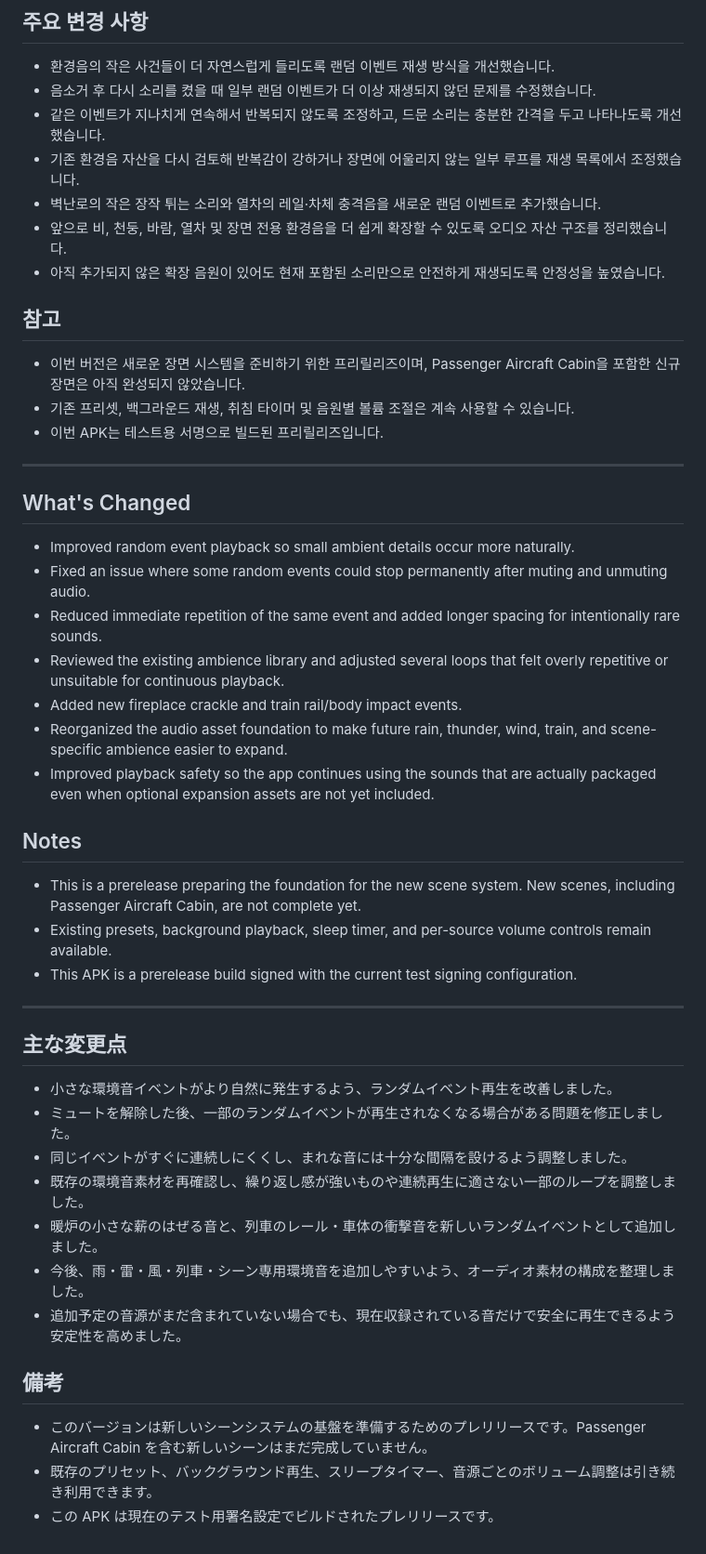
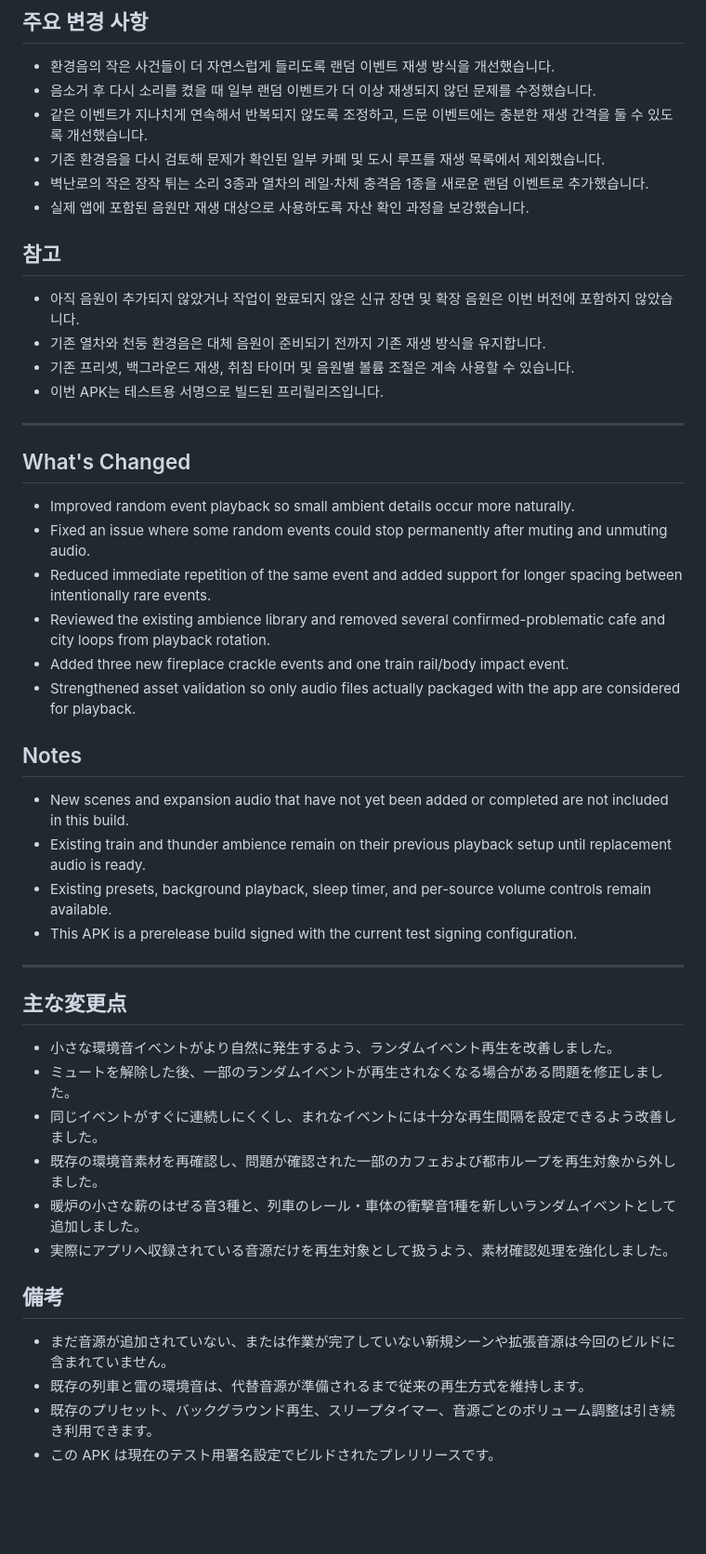
Before and after one commit to scenesua/Lullaby-scene, a Markdown page: RELEASE_NOTES_1.1.0-alpha.1.md, the part around the change. Shown at 93% size. Rendered like a GitHub page; blank space fills up the shorter version.

Commit message:
docs: limit alpha notes to shipped fixes

```diff
--- a/RELEASE_NOTES_1.1.0-alpha.1.md
+++ b/RELEASE_NOTES_1.1.0-alpha.1.md
@@ -4,15 +4,15 @@
 
 - 환경음의 작은 사건들이 더 자연스럽게 들리도록 랜덤 이벤트 재생 방식을 개선했습니다.
 - 음소거 후 다시 소리를 켰을 때 일부 랜덤 이벤트가 더 이상 재생되지 않던 문제를 수정했습니다.
-- 같은 이벤트가 지나치게 연속해서 반복되지 않도록 조정하고, 드문 소리는 충분한 간격을 두고 나타나도록 개선했습니다.
-- 기존 환경음 자산을 다시 검토해 반복감이 강하거나 장면에 어울리지 않는 일부 루프를 재생 목록에서 조정했습니다.
-- 벽난로의 작은 장작 튀는 소리와 열차의 레일·차체 충격음을 새로운 랜덤 이벤트로 추가했습니다.
-- 앞으로 비, 천둥, 바람, 열차 및 장면 전용 환경음을 더 쉽게 확장할 수 있도록 오디오 자산 구조를 정리했습니다.
-- 아직 추가되지 않은 확장 음원이 있어도 현재 포함된 소리만으로 안전하게 재생되도록 안정성을 높였습니다.
+- 같은 이벤트가 지나치게 연속해서 반복되지 않도록 조정하고, 드문 이벤트에는 충분한 재생 간격을 둘 수 있도록 개선했습니다.
+- 기존 환경음을 다시 검토해 문제가 확인된 일부 카페 및 도시 루프를 재생 목록에서 제외했습니다.
+- 벽난로의 작은 장작 튀는 소리 3종과 열차의 레일·차체 충격음 1종을 새로운 랜덤 이벤트로 추가했습니다.
+- 실제 앱에 포함된 음원만 재생 대상으로 사용하도록 자산 확인 과정을 보강했습니다.
 
 ## 참고
 
-- 이번 버전은 새로운 장면 시스템을 준비하기 위한 프리릴리즈이며, Passenger Aircraft Cabin을 포함한 신규 장면은 아직 완성되지 않았습니다.
+- 아직 음원이 추가되지 않았거나 작업이 완료되지 않은 신규 장면 및 확장 음원은 이번 버전에 포함하지 않았습니다.
+- 기존 열차와 천둥 환경음은 대체 음원이 준비되기 전까지 기존 재생 방식을 유지합니다.
 - 기존 프리셋, 백그라운드 재생, 취침 타이머 및 음원별 볼륨 조절은 계속 사용할 수 있습니다.
 - 이번 APK는 테스트용 서명으로 빌드된 프리릴리즈입니다.
 
@@ -22,15 +22,15 @@
 
 - Improved random event playback so small ambient details occur more naturally.
 - Fixed an issue where some random events could stop permanently after muting and unmuting audio.
-- Reduced immediate repetition of the same event and added longer spacing for intentionally rare sounds.
-- Reviewed the existing ambience library and adjusted several loops that felt overly repetitive or unsuitable for continuous playback.
-- Added new fireplace crackle and train rail/body impact events.
-- Reorganized the audio asset foundation to make future rain, thunder, wind, train, and scene-specific ambience easier to expand.
-- Improved playback safety so the app continues using the sounds that are actually packaged even when optional expansion assets are not yet included.
+- Reduced immediate repetition of the same event and added support for longer spacing between intentionally rare events.
+- Reviewed the existing ambience library and removed several confirmed-problematic cafe and city loops from playback rotation.
+- Added three new fireplace crackle events and one train rail/body impact event.
+- Strengthened asset validation so only audio files actually packaged with the app are considered for playback.
 
 ## Notes
 
-- This is a prerelease preparing the foundation for the new scene system. New scenes, including Passenger Aircraft Cabin, are not complete yet.
+- New scenes and expansion audio that have not yet been added or completed are not included in this build.
+- Existing train and thunder ambience remain on their previous playback setup until replacement audio is ready.
 - Existing presets, background playback, sleep timer, and per-source volume controls remain available.
 - This APK is a prerelease build signed with the current test signing configuration.
 
@@ -40,14 +40,14 @@
 
 - 小さな環境音イベントがより自然に発生するよう、ランダムイベント再生を改善しました。
 - ミュートを解除した後、一部のランダムイベントが再生されなくなる場合がある問題を修正しました。
-- 同じイベントがすぐに連続しにくくし、まれな音には十分な間隔を設けるよう調整しました。
-- 既存の環境音素材を再確認し、繰り返し感が強いものや連続再生に適さない一部のループを調整しました。
-- 暖炉の小さな薪のはぜる音と、列車のレール・車体の衝撃音を新しいランダムイベントとして追加しました。
-- 今後、雨・雷・風・列車・シーン専用環境音を追加しやすいよう、オーディオ素材の構成を整理しました。
-- 追加予定の音源がまだ含まれていない場合でも、現在収録されている音だけで安全に再生できるよう安定性を高めました。
+- 同じイベントがすぐに連続しにくくし、まれなイベントには十分な再生間隔を設定できるよう改善しました。
+- 既存の環境音素材を再確認し、問題が確認された一部のカフェおよび都市ループを再生対象から外しました。
+- 暖炉の小さな薪のはぜる音3種と、列車のレール・車体の衝撃音1種を新しいランダムイベントとして追加しました。
+- 実際にアプリへ収録されている音源だけを再生対象として扱うよう、素材確認処理を強化しました。
 
 ## 備考
 
-- このバージョンは新しいシーンシステムの基盤を準備するためのプレリリースです。Passenger Aircraft Cabin を含む新しいシーンはまだ完成していません。
+- まだ音源が追加されていない、または作業が完了していない新規シーンや拡張音源は今回のビルドに含まれていません。
+- 既存の列車と雷の環境音は、代替音源が準備されるまで従来の再生方式を維持します。
 - 既存のプリセット、バックグラウンド再生、スリープタイマー、音源ごとのボリューム調整は引き続き利用できます。
 - この APK は現在のテスト用署名設定でビルドされたプレリリースです。
```
